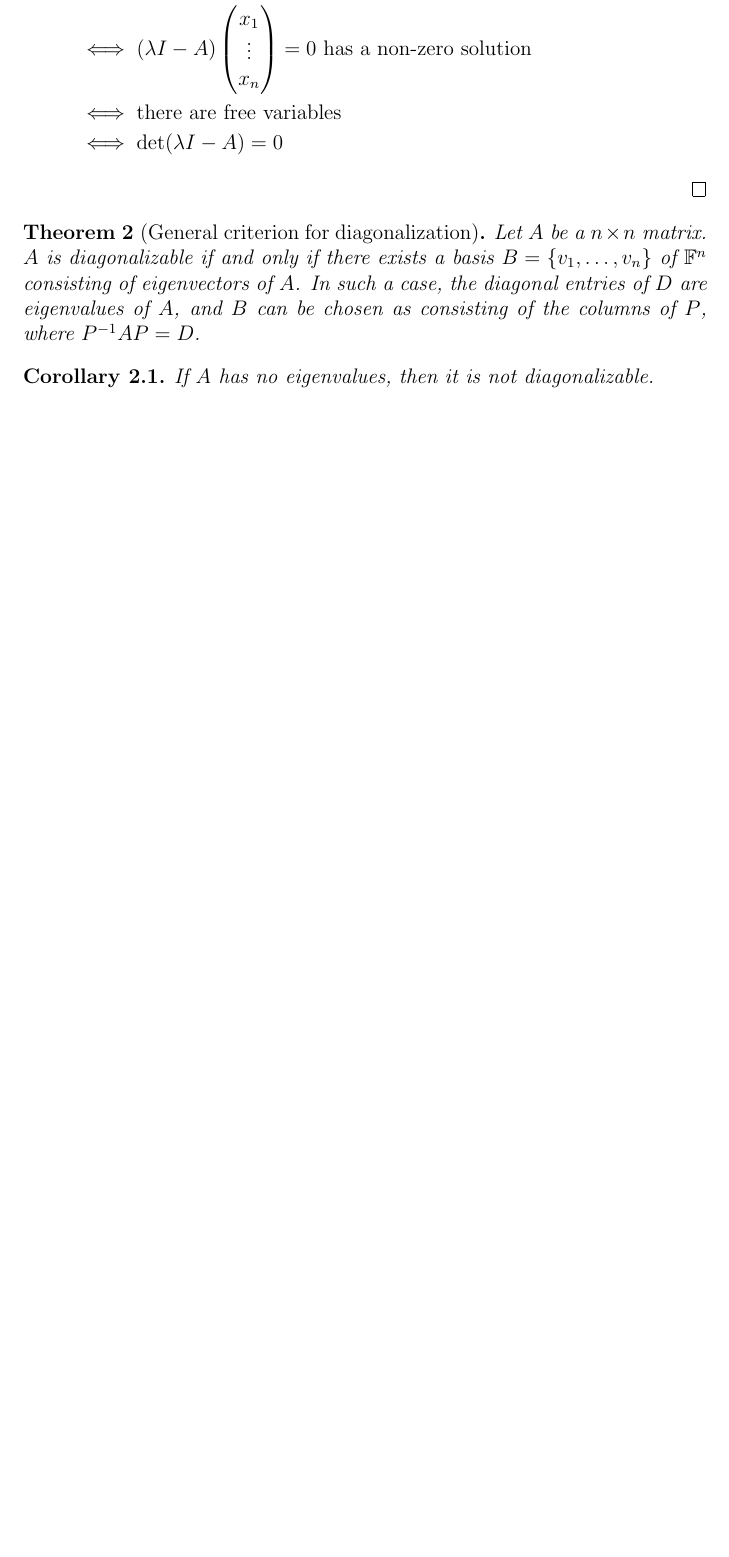
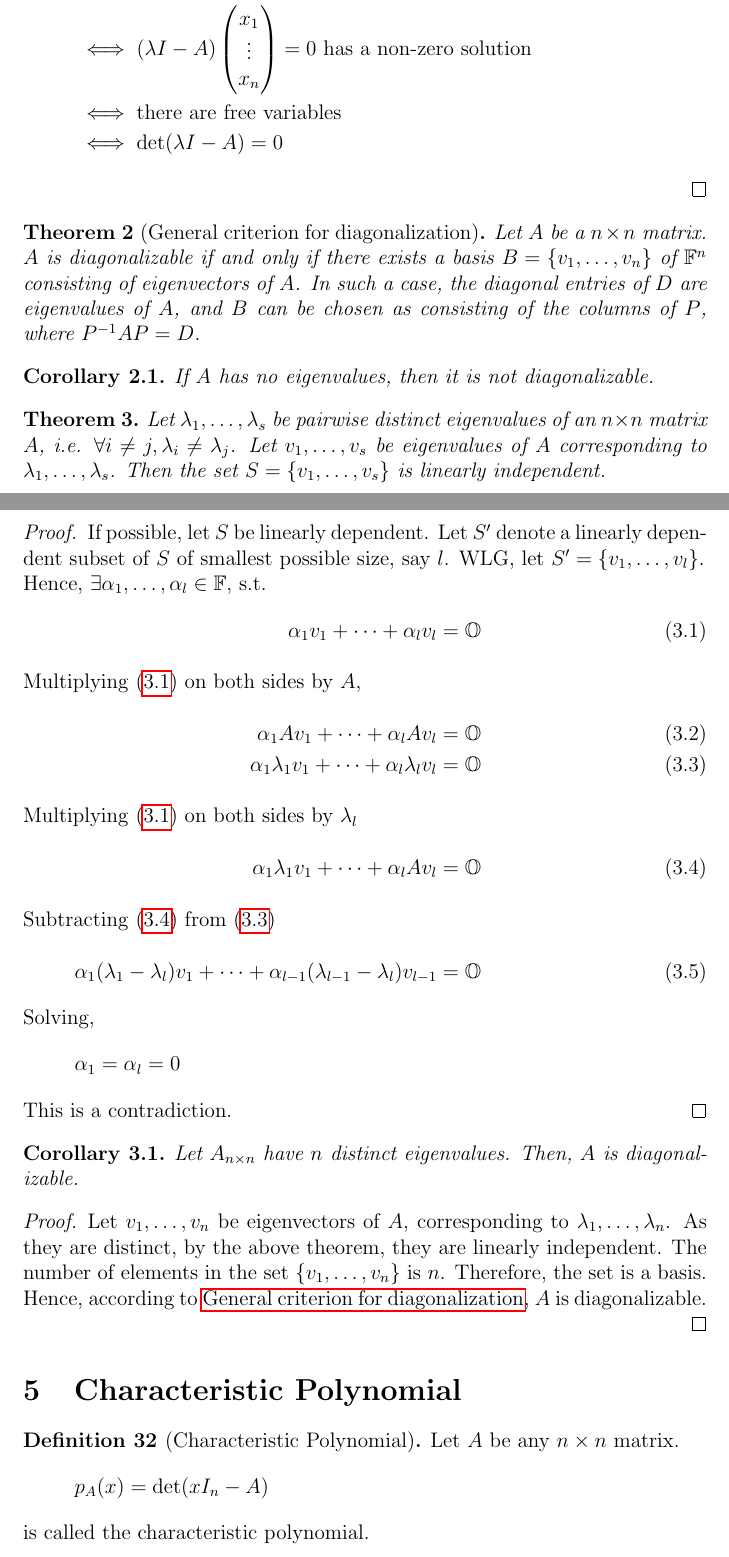
Before and after one commit to aakashjog/Linear-Algebra, a LaTeX document (Notes/Notes.tex): part of page 63 of 63 before the commit and two parts of pages 63 and 64 of 66 after it, the two joined at a grey line, cut so that both start at the same text, the shorter picture padded with empty space. The pictures show the PDF file Notes/Notes.pdf that the author committed with the source.

Commit message:
Lecture 17 added

```diff
--- a/Notes/Notes.tex
+++ b/Notes/Notes.tex
@@ -2851,3 +2852,50 @@ Given an operator $T : V \to V$, decide whether or not there exists a basis $B$
 	If $A$ has no eigenvalues, then it is not diagonalizable.
 \end{corollary}
 
+\begin{theorem}
+	Let $\lambda_1, \dots, \lambda_s$ be pairwise distinct eigenvalues of an $n \times n$ matrix $A$, i.e. $\forall i \neq j, \lambda_i \neq \lambda_j$. Let $v_1, \dots, v_s$ be eigenvalues of $A$ corresponding to $\lambda_1, \dots, \lambda_s$. Then the set $S = \{v_1, \dots, v_s\}$ is linearly independent.
+\end{theorem}
+
+\begin{proof}
+	If possible, let $S$ be linearly dependent. Let $S'$ denote a linearly dependent subset of $S$ of smallest possible size, say $l$. WLG, let $S' = \{v_1, \dots, v_l\}$.\\
+	Hence, $\exists \alpha_1, \dots, \alpha_l \in \mathbb{F}$, s.t.
+	\begin{align}
+		\alpha_1 v_1 + \dots + \alpha_l v_l &= \mathbb{O}\label{equation 1}\\
+		\intertext{Multiplying \eqref{equation 1} on both sides by $A$,}
+		\alpha_1 A v_1 + \dots + \alpha_l A v_l &= \mathbb{O}\\
+		\alpha_1 \lambda_1 v_1 + \dots + \alpha_l \lambda_l v_l &= \mathbb{O}\label{equation 2}\\
+		\intertext{Multiplying \eqref{equation 1} on both sides by $\lambda_l$}
+		\alpha_1 \lambda_1 v_1 + \dots + \alpha_l A v_l &= \mathbb{O}\label{equation 3}
+		\intertext{Subtracting \eqref{equation 3} from \eqref{equation 2}}
+		\alpha_1 (\lambda_1 - \lambda_l) v_1 + \dots + \alpha_{l - 1} (\lambda_{l - 1} - \lambda_l) v_{l - 1}  &= \mathbb{O}
+	\end{align}
+	Solving,
+	\begin{equation*}
+		\alpha_1 = \alpha_l = 0
+	\end{equation*}
+	This is a contradiction.
+\end{proof}
+
+\begin{corollary}
+	Let $A_{n \times n}$ have $n$ distinct eigenvalues. Then, $A$ is diagonalizable.
+\end{corollary}
+
+\begin{proof}
+	Let $v_1, \dots, v_n$ be eigenvectors of $A$, corresponding to $\lambda_1, \dots, \lambda_n$. As they are distinct, by the above theorem, they are linearly independent. The number of elements in the set $\{v_1, \dots, v_n\}$ is $n$. Therefore, the set is a basis. Hence, according to \nameref{general criterion for diagonalization}, $A$ is diagonalizable.
+\end{proof}
+
+\section{Characteristic Polynomial}
+
+\begin{definition}[Characteristic Polynomial]
+	Let $A$ be any $n \times n$ matrix.
+	\begin{equation*}
+		p_A (x) = \det (x I_n - A)
+	\end{equation*}
+	is called the characteristic polynomial.
+\end{definition}
+
+\subsection{Properties}
+
+\begin{enumerate}
+	\item The roots of $p_A (x)$ are the eigenvalues of $A$.
+	\item $\deg p_A (x) = n$
@@ -2853,0 +2921,8 @@ Given an operator $T : V \to V$, decide whether or not there exists a basis $B$
+	\end{align*}
+\end{proof}
+
+\begin{definition}[Alternative definition of characteristic polynomial]
+	Let $T : V \to V$ be a linear operator. The characteristic polynomial of $T$ is defined as the characteristic polynomial of any representing matrix of $T$.
+\end{definition}
+
+\begin{theorem}
@@ -2854 +2937,31 @@ Given an operator $T : V \to V$, decide whether or not there exists a basis $B$
+	If
+	\begin{equation*}
+		f(x) = g(x) q(x) + r(x)
+	\end{equation*}
+	$r(x)$ is called the remainder after division of $f(x)$ by $g(x)$. If $r(x) = \mathbb{O}$, $f(x)$ is said to be divisible by $g(x)$.
+\end{definition}
+
+\begin{corollary}
+	Let $f(x)$ be a polynomial and let $\alpha$ be a root of $f$. Then $f(x)$ is divisible by $(x - \alpha)$.
+\end{corollary}
+
+\begin{definition}[Algebraic multiplicity of eigenvalue]
+	Let $A$ be a $n \times n$ matrix, and let $p_A (x)$ be the characteristic polynomial of $A$, and let $\lambda$ be an eigenvalue of $A$. The algebraic multiplicity of $\lambda$ is defined as the largest possible integer value of $k$ such that $p_A(x)$ is divisible by $(x - \lambda)^k$.
+\end{definition}
+
+\begin{definition}[Eigenspace]
+	Let $A$ be a $n \times n$ matrix, and let $\lambda$ be an eigenvalue of $A$. The eigenspace of $A$ corresponding to $\lambda$ is defined as
+	\begin{equation*}
+		V_{\lambda} = \{v \in \mathbb{F}^n ; A v = \lambda v \}
+	\end{equation*}
+\end{definition}
+
+\begin{theorem}
+	An eigenspace of a matrix is a subspace of the field over which the matrix is defined.
+\end{theorem}
+
+\begin{definition}[Geometric multiplicity of eigenvalue]
+	$m = \dim V_{\lambda}$ is called the geometric multiplicity of $\lambda$.
+\end{definition}
+
 \end{document}
```
Also changed, not shown: Notes/Notes.pdf, Recitation 1/Recitation 1.pdf, Recitation 2/Recitation 2.pdf, Recitation 3/Recitation 3.pdf, Recitation 4/Recitation 4.pdf, Recitation 5/Recitation 5.pdf, Recitation 6/Recitation 6.pdf, Recitation 7/Recitation 7.pdf, Recitation 8/Recitation 8.pdf, Notes/Notes.tex (48 more changed lines), 1 other file.
